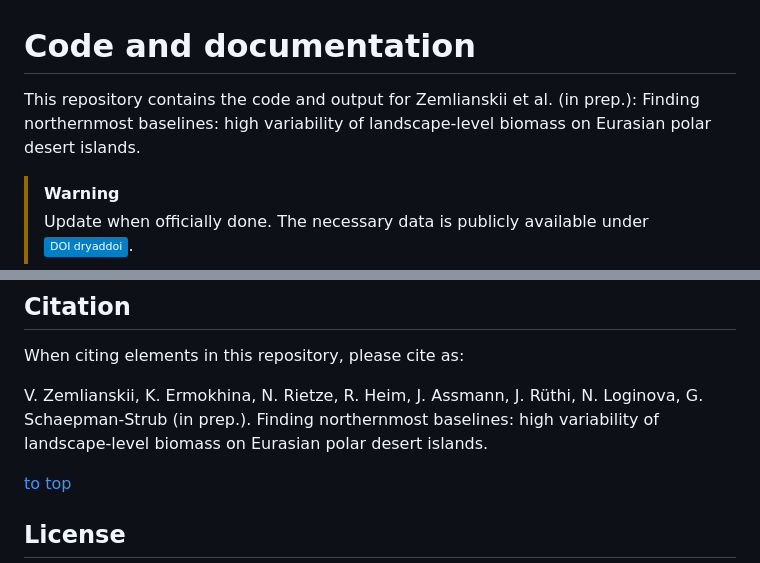
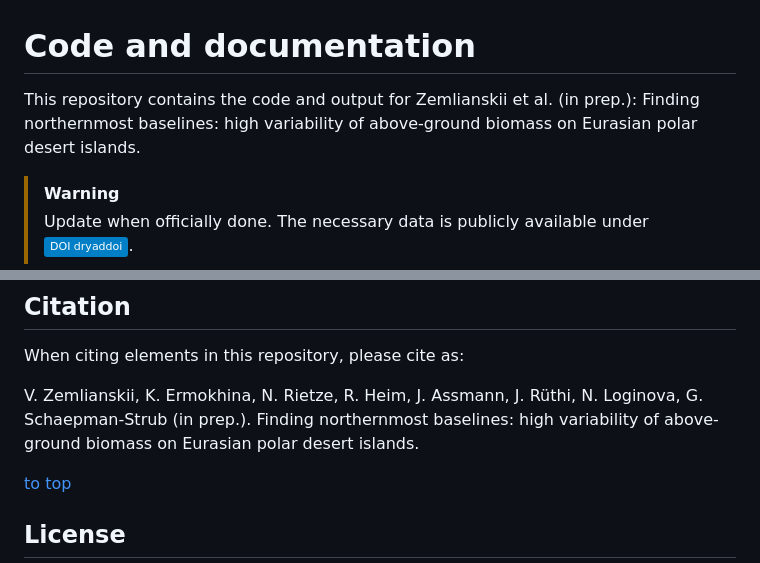
Before and after one commit to nrietze/ACE-biomass, a Markdown page: README.md, 2 parts joined by grey strips. Rendered like a GitHub page; badges without logos.

```diff
--- a/README.md
+++ b/README.md
@@ -1,5 +1,5 @@
 # Code and documentation
-This repository contains the code and output for Zemlianskii et al. (in prep.): Finding northernmost baselines: high variability of landscape-level biomass on Eurasian polar desert islands.
+This repository contains the code and output for Zemlianskii et al. (in prep.): Finding northernmost baselines: high variability of above-ground biomass on Eurasian polar desert islands.
 
 > [!WARNING]
 > Update when officially done.
@@ -52,7 +52,7 @@ This research used data collected during the Arctic Century Expedition, a joint
 When citing elements in this repository, please cite as:
 
 V. Zemlianskii, K. Ermokhina, N. Rietze, R. Heim, J. Assmann, J. Rüthi, N. Loginova, G. Schaepman-Strub (in prep.).
-Finding northernmost baselines: high variability of landscape-level biomass on Eurasian polar desert islands.
+Finding northernmost baselines: high variability of above-ground biomass on Eurasian polar desert islands.
 
 [to top](https://github.com/nrietze/ACE-biomass/main/README.md)
 
```
